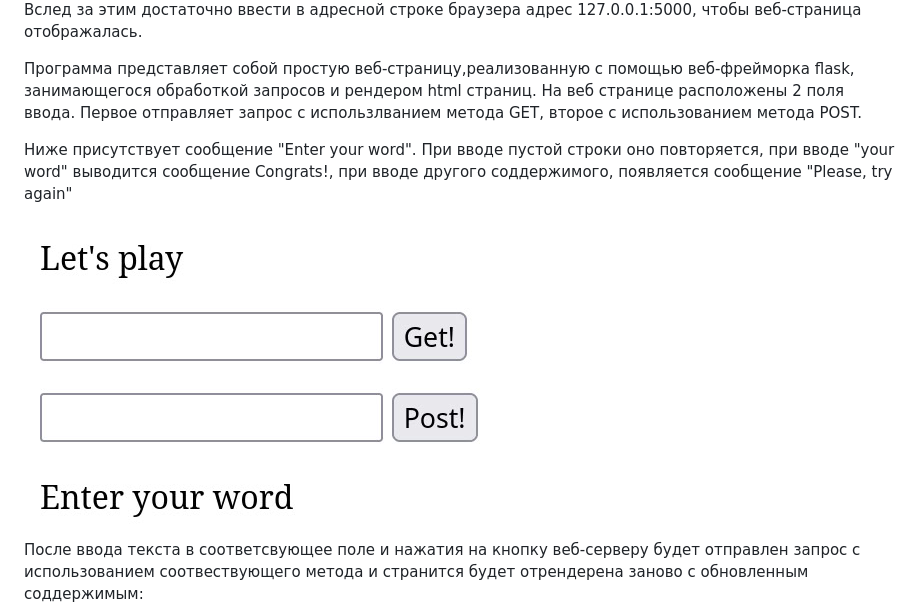
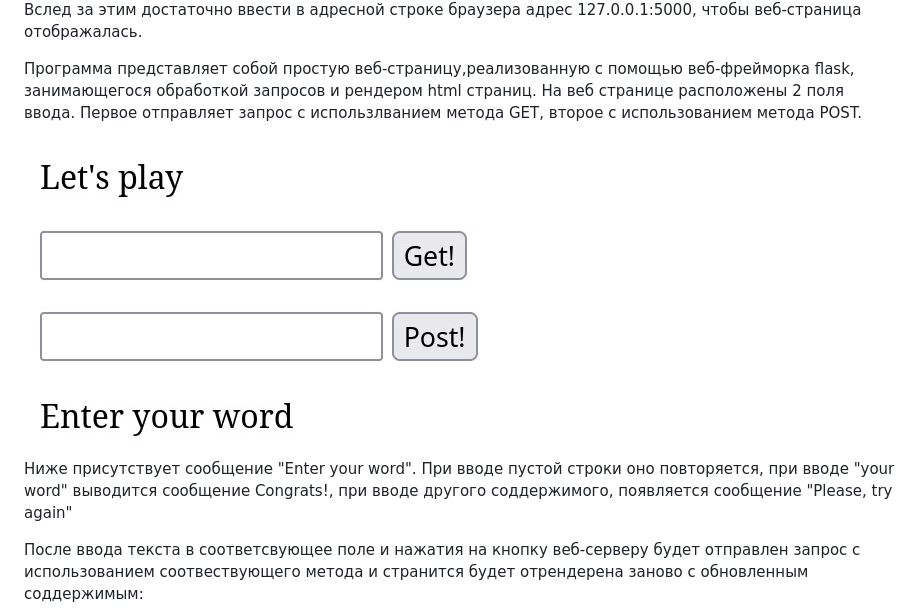
Before and after one commit to Lammer322by/Hello-World, a Markdown page: py_strategy/ReadMe.md, the part around the change. Drawn GitHub-style.

```diff
--- a/py_strategy/ReadMe.md
+++ b/py_strategy/ReadMe.md
@@ -8,9 +8,8 @@
 <img alt="Вывод в терминал" src="https://github.com/Lammer322by/Hello-World/raw/main/py_strategy/images/photo_2024-06-11_23-42-33.jpg"/>
 <p>Вслед за этим достаточно ввести в адресной строке браузера адрес 127.0.0.1:5000, чтобы веб-страница отображалась.</p>
 <p>Программа представляет собой простую веб-страницу,реализованную с помощью веб-фрейморка flask, занимающегося обработкой запросов и рендером html страниц. На веб странице расположены 2 поля ввода. Первое отправляет запрос с использлванием метода GET, второе с использованием метода POST.</p>
-<p>Ниже присутствует сообщение "Enter your word". При вводе пустой строки оно повторяется, при вводе "your word" выводится сообщение Congrats!, при вводе другого соддержимого, появляется сообщение "Please, try again"</p>
 <img alt='Внешний вид страницы' src='https://github.com/Lammer322by/Hello-World/raw/main/py_strategy/images/photo_2024-06-11_23-41-25.jpg'/>
-<p></p>
+<p></p><p>Ниже присутствует сообщение "Enter your word". При вводе пустой строки оно повторяется, при вводе "your word" выводится сообщение Congrats!, при вводе другого соддержимого, появляется сообщение "Please, try again"</p>
 <p>После ввода текста в соответсвующее поле и нажатия на кнопку веб-серверу будет отправлен запрос с использованием соотвествующего метода и странится будет отрендерена заново с обновленным соддержимым:</p>
 <img alt='C использованием метода get' src='https://github.com/Lammer322by/Hello-World/raw/main/py_strategy/images/photo_2024-06-11_23-40-36.jpg'/>
 <img alt='C использованием метода post' src='https://github.com/Lammer322by/Hello-World/raw/main/py_strategy/images/photo_2024-06-11_23-40-57.jpg'/>
```
